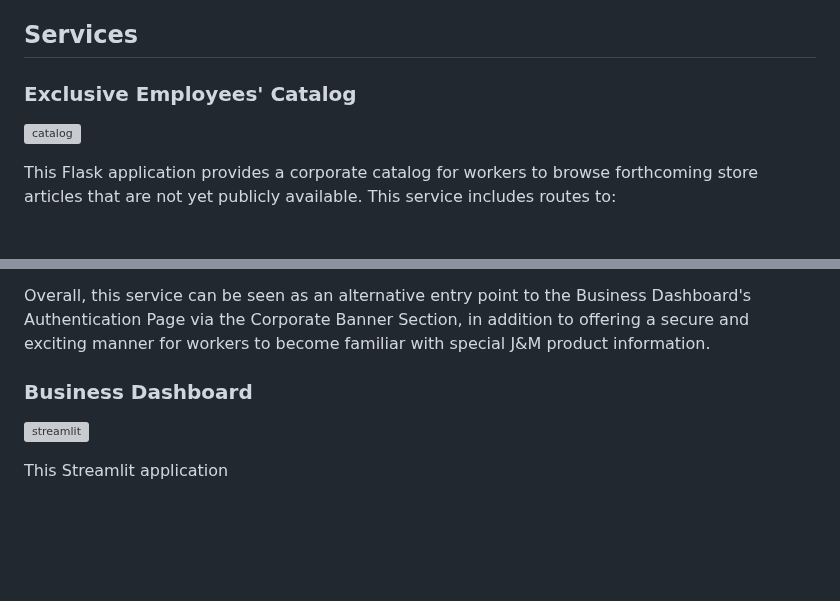
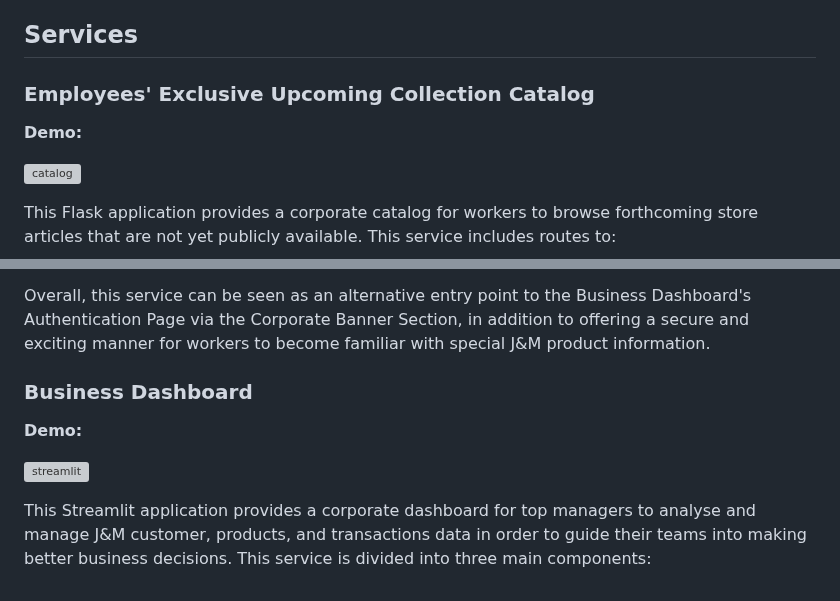
Before and after one commit to joaoaapinho/J-M-Corporate-Catalog-and-Business-Dashboard, a Markdown page: README.md, 2 parts joined by grey strips. GitHub-like rendering; blank space fills up the shorter version; grey boxes are pictures that could not be loaded.

Commit message:
business dashboard service intro commit

```diff
--- a/README.md
+++ b/README.md
@@ -41,7 +41,9 @@ While the original datasets contained irrelevant or unnecessary columns, the dat
 
 <h2> Services </h2>
 
-<h3> Exclusive Employees' Catalog </h3>
+<h3> Employees' Exclusive Upcoming Collection Catalog </h3>
+
+**Demo:**
 
 ![catalog](https://user-images.githubusercontent.com/114337279/230591467-3e113662-d357-45d9-bf3a-7dea08824278.gif)
 
@@ -57,6 +59,8 @@ Overall, this service can be seen as an alternative entry point to the Business
 
 <h3> Business Dashboard </h3>
 
+**Demo:**
+
 ![streamlit](https://user-images.githubusercontent.com/114337279/230591489-f45869e8-2dd7-46db-88c6-396ec6a8dace.gif)
 
-This Streamlit application
+This Streamlit application provides a corporate dashboard for top managers to analyse and manage J&M customer, products, and transactions data in order to guide their teams into making better business decisions. This service is divided into three main components:
```
